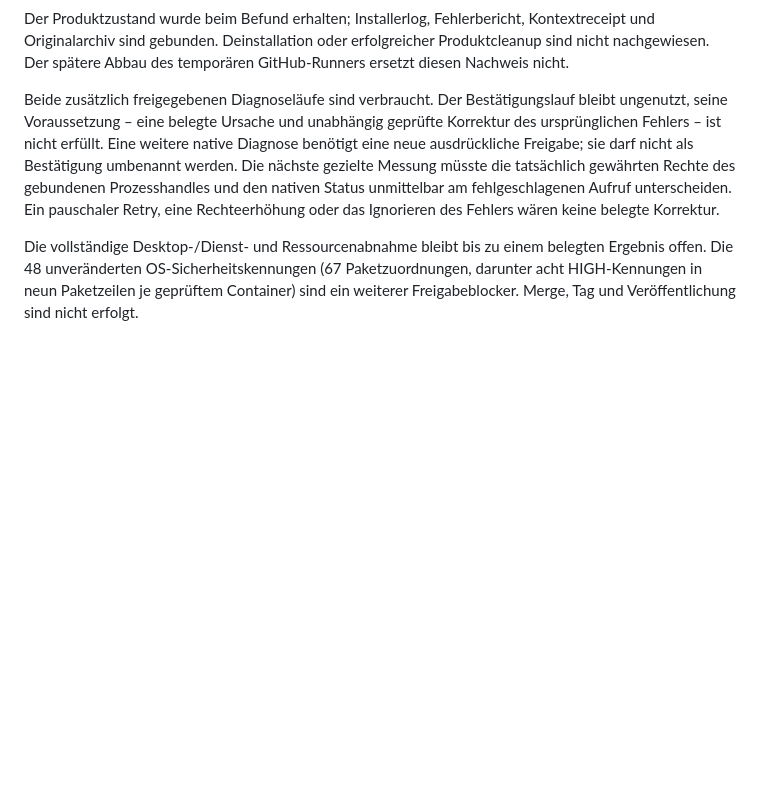
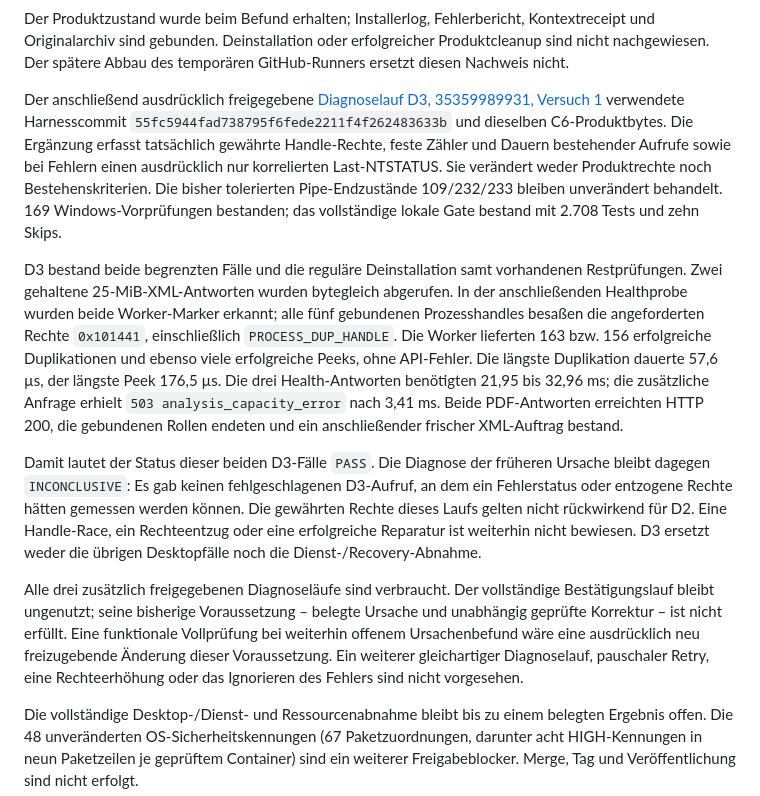
Before and after one commit to Harpau/E-Rechnungs-Pruefer, a Markdown page: docs/UPLOAD_WORKER_ACCEPTANCE.md, the part around the change. GitHub-like rendering; blank space fills up the shorter version.

Commit message:
Document passing D3 probes and unresolved original cause [skip ci]

```diff
--- a/docs/UPLOAD_WORKER_ACCEPTANCE.md
+++ b/docs/UPLOAD_WORKER_ACCEPTANCE.md
@@ -166,12 +166,34 @@ Der Produktzustand wurde beim Befund erhalten; Installerlog, Fehlerbericht, Kont
 sind gebunden. Deinstallation oder erfolgreicher Produktcleanup sind nicht nachgewiesen. Der spätere Abbau
 des temporären GitHub-Runners ersetzt diesen Nachweis nicht.
 
-Beide zusätzlich freigegebenen Diagnoseläufe sind verbraucht. Der Bestätigungslauf bleibt ungenutzt, seine
-Voraussetzung – eine belegte Ursache und unabhängig geprüfte Korrektur des ursprünglichen Fehlers – ist
-nicht erfüllt. Eine weitere native Diagnose benötigt eine neue ausdrückliche Freigabe; sie darf nicht als
-Bestätigung umbenannt werden. Die nächste gezielte Messung müsste die tatsächlich gewährten Rechte des
-gebundenen Prozesshandles und den nativen Status unmittelbar am fehlgeschlagenen Aufruf unterscheiden.
-Ein pauschaler Retry, eine Rechteerhöhung oder das Ignorieren des Fehlers wären keine belegte Korrektur.
+Der anschließend ausdrücklich freigegebene
+[Diagnoselauf D3, 35359989931, Versuch 1](https://github.com/Harpau/E-Rechnungs-Pruefer/actions/runs/35359989931)
+verwendete Harnesscommit `55fc5944fad738795f6fede2211f4f262483633b` und dieselben C6-Produktbytes.
+Die Ergänzung erfasst tatsächlich gewährte Handle-Rechte, feste Zähler und Dauern bestehender Aufrufe sowie
+bei Fehlern einen ausdrücklich nur korrelierten Last-NTSTATUS. Sie verändert weder Produktrechte noch
+Bestehenskriterien. Die bisher tolerierten Pipe-Endzustände 109/232/233 bleiben unverändert behandelt.
+169 Windows-Vorprüfungen bestanden; das vollständige lokale Gate bestand mit 2.708 Tests und zehn Skips.
+
+D3 bestand beide begrenzten Fälle und die reguläre Deinstallation samt vorhandenen Restprüfungen.
+Zwei gehaltene 25-MiB-XML-Antworten wurden bytegleich abgerufen. In der anschließenden Healthprobe wurden
+beide Worker-Marker erkannt; alle fünf gebundenen Prozesshandles besaßen die angeforderten Rechte
+`0x101441`, einschließlich `PROCESS_DUP_HANDLE`. Die Worker lieferten 163 bzw. 156 erfolgreiche
+Duplikationen und ebenso viele erfolgreiche Peeks, ohne API-Fehler. Die längste Duplikation dauerte 57,6 µs,
+der längste Peek 176,5 µs. Die drei Health-Antworten benötigten 21,95 bis 32,96 ms; die zusätzliche Anfrage
+erhielt `503 analysis_capacity_error` nach 3,41 ms. Beide PDF-Antworten erreichten HTTP 200, die gebundenen
+Rollen endeten und ein anschließender frischer XML-Auftrag bestand.
+
+Damit lautet der Status dieser beiden D3-Fälle `PASS`. Die Diagnose der früheren Ursache bleibt dagegen
+`INCONCLUSIVE`: Es gab keinen fehlgeschlagenen D3-Aufruf, an dem ein Fehlerstatus oder entzogene Rechte
+hätten gemessen werden können. Die gewährten Rechte dieses Laufs gelten nicht rückwirkend für D2.
+Eine Handle-Race, ein Rechteentzug oder eine erfolgreiche Reparatur ist weiterhin nicht bewiesen.
+D3 ersetzt weder die übrigen Desktopfälle noch die Dienst-/Recovery-Abnahme.
+
+Alle drei zusätzlich freigegebenen Diagnoseläufe sind verbraucht. Der vollständige Bestätigungslauf bleibt
+ungenutzt; seine bisherige Voraussetzung – belegte Ursache und unabhängig geprüfte Korrektur – ist nicht
+erfüllt. Eine funktionale Vollprüfung bei weiterhin offenem Ursachenbefund wäre eine ausdrücklich neu
+freizugebende Änderung dieser Voraussetzung. Ein weiterer gleichartiger Diagnoselauf, pauschaler Retry,
+eine Rechteerhöhung oder das Ignorieren des Fehlers sind nicht vorgesehen.
 
 Die vollständige Desktop-/Dienst- und Ressourcenabnahme bleibt bis zu einem belegten Ergebnis offen.
 Die 48 unveränderten OS-Sicherheitskennungen (67 Paketzuordnungen, darunter acht
```
